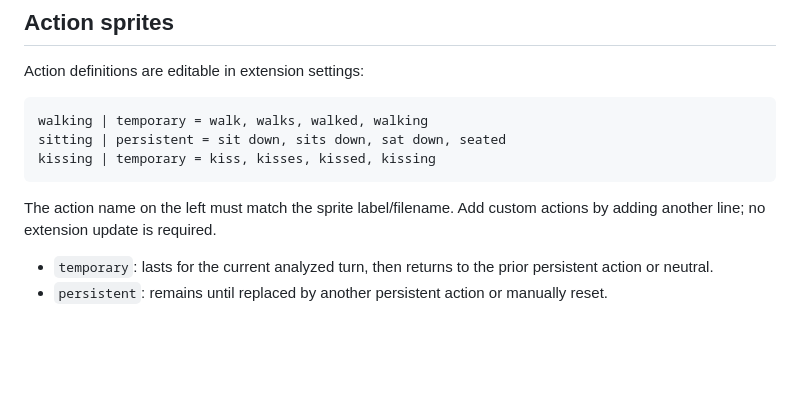
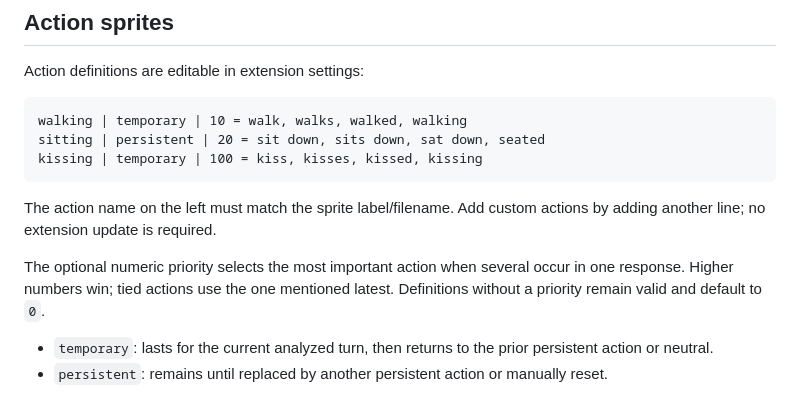
Before and after one commit to willdel/sillytavern-vn-npc-sprites, a Markdown page: README.md, the part around the change. Drawn GitHub-style; blank space fills up the shorter version.

Commit message:
Add configurable action priorities

````diff
--- a/README.md
+++ b/README.md
@@ -37,12 +37,14 @@ Use **Add to scene**, **Remove from scene**, or **Clear scene** when prose is am
 Action definitions are editable in extension settings:
 
 ```text
-walking | temporary = walk, walks, walked, walking
-sitting | persistent = sit down, sits down, sat down, seated
-kissing | temporary = kiss, kisses, kissed, kissing
+walking | temporary | 10 = walk, walks, walked, walking
+sitting | persistent | 20 = sit down, sits down, sat down, seated
+kissing | temporary | 100 = kiss, kisses, kissed, kissing
 ```
 
 The action name on the left must match the sprite label/filename. Add custom actions by adding another line; no extension update is required.
+
+The optional numeric priority selects the most important action when several occur in one response. Higher numbers win; tied actions use the one mentioned latest. Definitions without a priority remain valid and default to `0`.
 
 - `temporary`: lasts for the current analyzed turn, then returns to the prior persistent action or neutral.
 - `persistent`: remains until replaced by another persistent action or manually reset.
````
